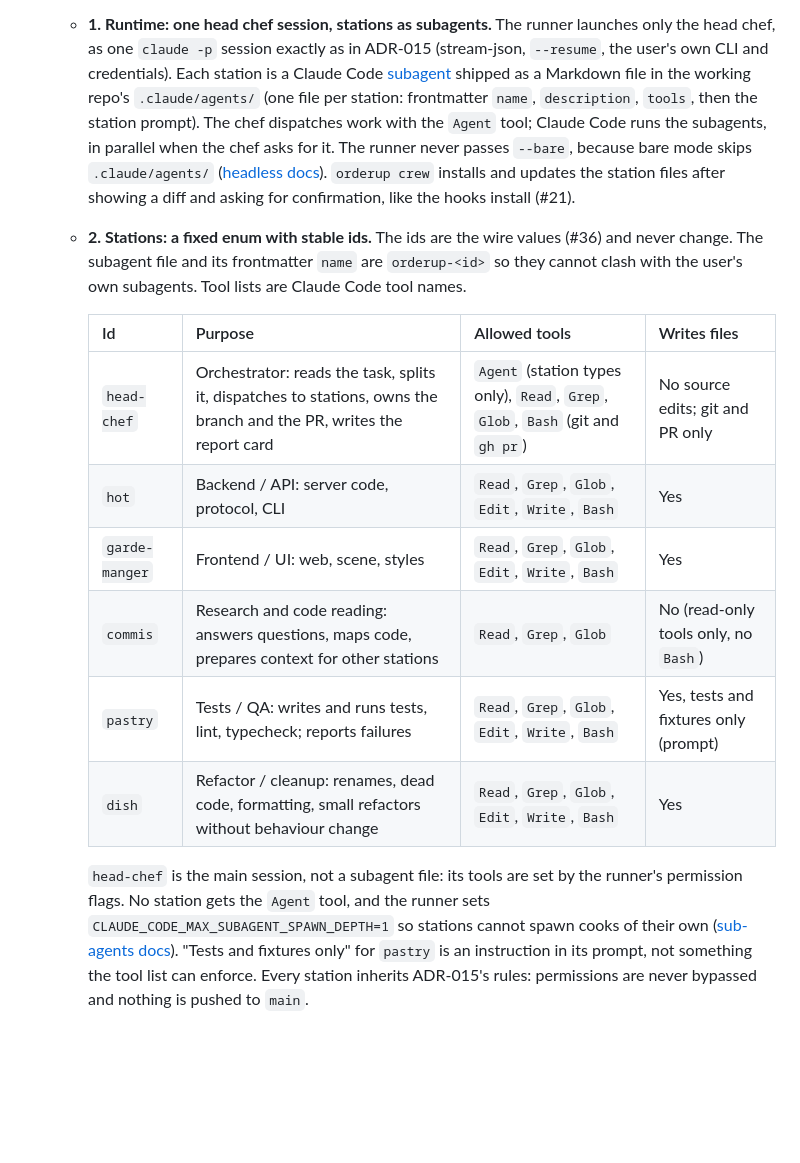
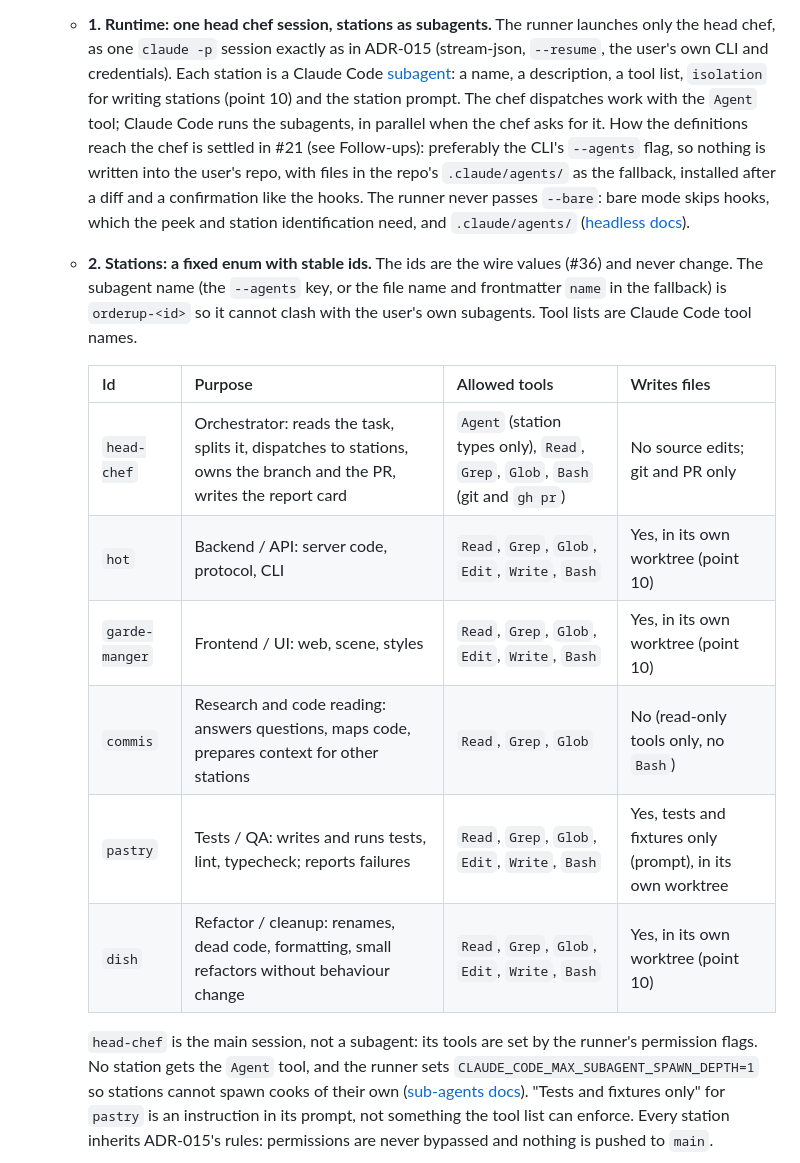
Before and after one commit to enzo-thuilliez/orderup, a Markdown page: DECISIONS.md, the part around one of its changes. GitHub-like rendering; blank space fills up the shorter version.

```diff
--- a/DECISIONS.md
+++ b/DECISIONS.md
@@ -310,28 +310,29 @@ ones, supersede them instead.
   - **1. Runtime: one head chef session, stations as subagents.** The runner launches only
     the head chef, as one `claude -p` session exactly as in ADR-015 (stream-json,
     `--resume`, the user's own CLI and credentials). Each station is a Claude Code
-    [subagent](https://code.claude.com/docs/en/sub-agents) shipped as a Markdown file in the
-    working repo's `.claude/agents/` (one file per station: frontmatter `name`,
-    `description`, `tools`, then the station prompt). The chef dispatches work with the
-    `Agent` tool; Claude Code runs the subagents, in parallel when the chef asks for it. The
-    runner never passes `--bare`, because bare mode skips `.claude/agents/`
+    [subagent](https://code.claude.com/docs/en/sub-agents): a name, a description, a tool
+    list, `isolation` for writing stations (point 10) and the station prompt. The chef
+    dispatches work with the `Agent` tool; Claude Code runs the subagents, in parallel when
+    the chef asks for it. How the definitions reach the chef is settled in #21 (see Follow-ups):
+    preferably the CLI's `--agents` flag, so nothing is written into the user's repo, with
+    files in the repo's `.claude/agents/` as the fallback, installed after a diff and a
+    confirmation like the hooks. The runner never passes `--bare`: bare mode skips hooks,
+    which the peek and station identification need, and `.claude/agents/`
     ([headless docs](https://code.claude.com/docs/en/headless#start-faster-with-bare-mode)).
-    `orderup crew` installs and updates the station files after showing a diff and asking
-    for confirmation, like the hooks install (#21).
   - **2. Stations: a fixed enum with stable ids.** The ids are the wire values (#36) and never
-    change. The subagent file and its frontmatter `name` are `orderup-<id>` so they cannot
-    clash with the user's own subagents. Tool lists are Claude Code tool names.
+    change. The subagent name (the `--agents` key, or the file name and frontmatter `name` in
+    the fallback) is `orderup-<id>` so it cannot clash with the user's own subagents. Tool lists are Claude Code tool names.
 
-    | Id             | Purpose                                                                                                             | Allowed tools                                                                  | Writes files                          |
-    | -------------- | ------------------------------------------------------------------------------------------------------------------- | ------------------------------------------------------------------------------ | ------------------------------------- |
-    | `head-chef`    | Orchestrator: reads the task, splits it, dispatches to stations, owns the branch and the PR, writes the report card | `Agent` (station types only), `Read`, `Grep`, `Glob`, `Bash` (git and `gh pr`) | No source edits; git and PR only      |
-    | `hot`          | Backend / API: server code, protocol, CLI                                                                           | `Read`, `Grep`, `Glob`, `Edit`, `Write`, `Bash`                                | Yes                                   |
-    | `garde-manger` | Frontend / UI: web, scene, styles                                                                                   | `Read`, `Grep`, `Glob`, `Edit`, `Write`, `Bash`                                | Yes                                   |
-    | `commis`       | Research and code reading: answers questions, maps code, prepares context for other stations                        | `Read`, `Grep`, `Glob`                                                         | No (read-only tools only, no `Bash`)  |
-    | `pastry`       | Tests / QA: writes and runs tests, lint, typecheck; reports failures                                                | `Read`, `Grep`, `Glob`, `Edit`, `Write`, `Bash`                                | Yes, tests and fixtures only (prompt) |
-    | `dish`         | Refactor / cleanup: renames, dead code, formatting, small refactors without behaviour change                        | `Read`, `Grep`, `Glob`, `Edit`, `Write`, `Bash`                                | Yes                                   |
+    | Id             | Purpose                                                                                                             | Allowed tools                                                                  | Writes files                                               |
+    | -------------- | ------------------------------------------------------------------------------------------------------------------- | ------------------------------------------------------------------------------ | ---------------------------------------------------------- |
+    | `head-chef`    | Orchestrator: reads the task, splits it, dispatches to stations, owns the branch and the PR, writes the report card | `Agent` (station types only), `Read`, `Grep`, `Glob`, `Bash` (git and `gh pr`) | No source edits; git and PR only                           |
+    | `hot`          | Backend / API: server code, protocol, CLI                                                                           | `Read`, `Grep`, `Glob`, `Edit`, `Write`, `Bash`                                | Yes, in its own worktree (point 10)                        |
+    | `garde-manger` | Frontend / UI: web, scene, styles                                                                                   | `Read`, `Grep`, `Glob`, `Edit`, `Write`, `Bash`                                | Yes, in its own worktree (point 10)                        |
+    | `commis`       | Research and code reading: answers questions, maps code, prepares context for other stations                        | `Read`, `Grep`, `Glob`                                                         | No (read-only tools only, no `Bash`)                       |
+    | `pastry`       | Tests / QA: writes and runs tests, lint, typecheck; reports failures                                                | `Read`, `Grep`, `Glob`, `Edit`, `Write`, `Bash`                                | Yes, tests and fixtures only (prompt), in its own worktree |
+    | `dish`         | Refactor / cleanup: renames, dead code, formatting, small refactors without behaviour change                        | `Read`, `Grep`, `Glob`, `Edit`, `Write`, `Bash`                                | Yes, in its own worktree (point 10)                        |
 
-    `head-chef` is the main session, not a subagent file: its tools are set by the runner's
+    `head-chef` is the main session, not a subagent: its tools are set by the runner's
     permission flags. No station gets the `Agent` tool, and the runner sets
     `CLAUDE_CODE_MAX_SUBAGENT_SPAWN_DEPTH=1` so stations cannot spawn cooks of their own
     ([sub-agents docs](https://code.claude.com/docs/en/sub-agents)). "Tests and fixtures
```
Also changed, not shown: other parts of DECISIONS.md (+97 -36 lines), docs/architecture.md (+5 -2 lines).
